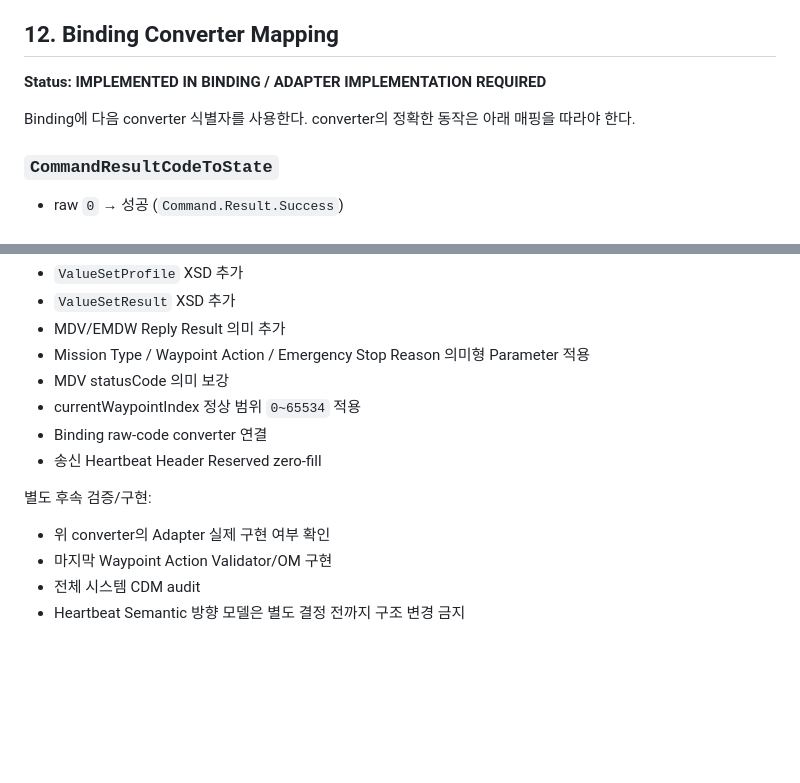
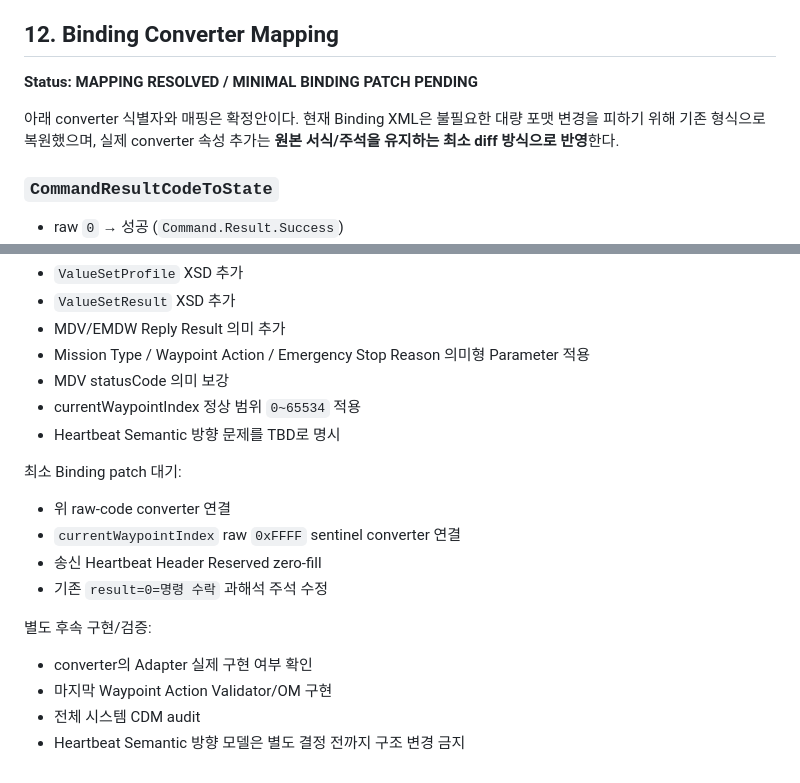
Before and after one commit to pepsimanpa/mcmc2, a Markdown page: ProtocolXml/Docs/MdvEmdwDesignDecisions_20260825.md, 2 parts joined by grey strips. Rendered like a GitHub page; blank space fills up the shorter version.

Commit message:
Mark MDV EMDW binding mapping patch pending

```diff
--- a/ProtocolXml/Docs/MdvEmdwDesignDecisions_20260825.md
+++ b/ProtocolXml/Docs/MdvEmdwDesignDecisions_20260825.md
@@ -154,9 +154,9 @@ Semantic Target을 별도로 강제하지 않는다.
 
 ## 12. Binding Converter Mapping
 
-**Status: IMPLEMENTED IN BINDING / ADAPTER IMPLEMENTATION REQUIRED**
+**Status: MAPPING RESOLVED / MINIMAL BINDING PATCH PENDING**
 
-Binding에 다음 converter 식별자를 사용한다. converter의 정확한 동작은 아래 매핑을 따라야 한다.
+아래 converter 식별자와 매핑은 확정안이다. 현재 Binding XML은 불필요한 대량 포맷 변경을 피하기 위해 기존 형식으로 복원했으며, 실제 converter 속성 추가는 **원본 서식/주석을 유지하는 최소 diff 방식으로 반영**한다.
 
 ### `CommandResultCodeToState`
 - raw `0` → 성공 (`Command.Result.Success`)
@@ -214,11 +214,16 @@ little-endian uint16 decode 후:
 - Mission Type / Waypoint Action / Emergency Stop Reason 의미형 Parameter 적용
 - MDV statusCode 의미 보강
 - currentWaypointIndex 정상 범위 `0~65534` 적용
-- Binding raw-code converter 연결
+- Heartbeat Semantic 방향 문제를 TBD로 명시
+
+최소 Binding patch 대기:
+- 위 raw-code converter 연결
+- `currentWaypointIndex` raw `0xFFFF` sentinel converter 연결
 - 송신 Heartbeat Header Reserved zero-fill
+- 기존 `result=0=명령 수락` 과해석 주석 수정
 
-별도 후속 검증/구현:
-- 위 converter의 Adapter 실제 구현 여부 확인
+별도 후속 구현/검증:
+- converter의 Adapter 실제 구현 여부 확인
 - 마지막 Waypoint Action Validator/OM 구현
 - 전체 시스템 CDM audit
 - Heartbeat Semantic 방향 모델은 별도 결정 전까지 구조 변경 금지
```
